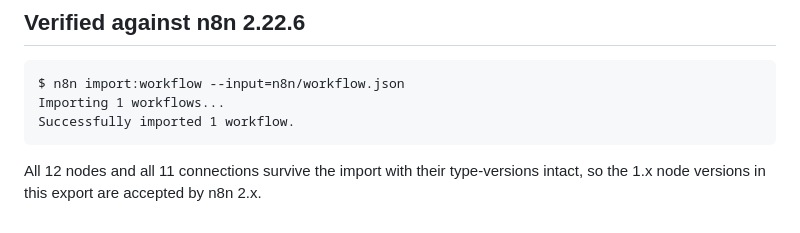
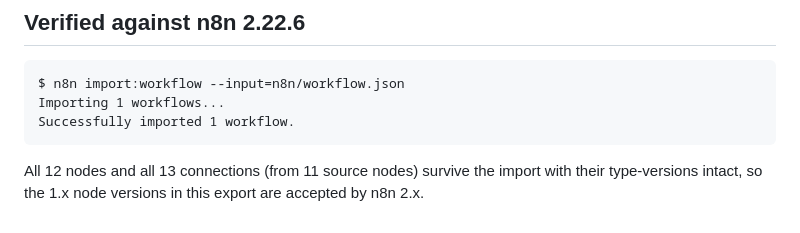
Before and after one commit to RohitMaurya139/ConsultBae-AI-Automation-Assignment, a Markdown page: n8n/README.md, the part around the change. Drawn GitHub-style.

````diff
--- a/n8n/README.md
+++ b/n8n/README.md
@@ -122,5 +122,5 @@ Importing 1 workflows...
 Successfully imported 1 workflow.
 ```
 
-All 12 nodes and all 11 connections survive the import with their type-versions intact,
+All 12 nodes and all 13 connections (from 11 source nodes) survive the import with their type-versions intact,
 so the 1.x node versions in this export are accepted by n8n 2.x.
````
Also changed, not shown: README.md (+2 -2 lines), notes/stuck.md (+6 -3 lines).
